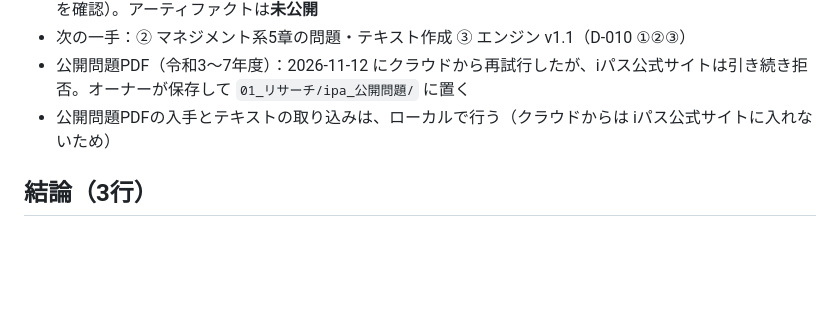
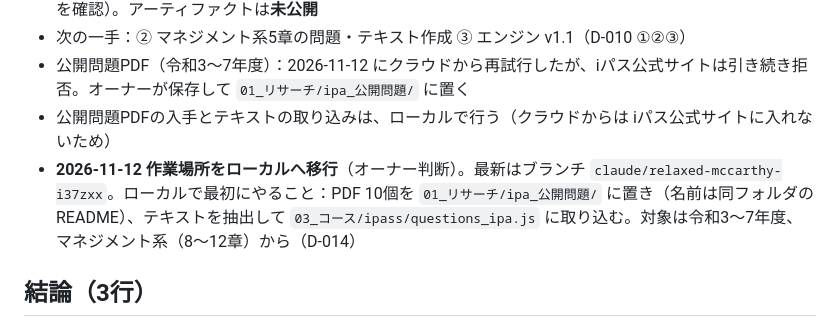
Before and after one commit to shinoqa/G-Kentei, a Markdown page: 02_企画/方向性_v2.md, the part around the change. Drawn GitHub-style; blank space fills up the shorter version.

Commit message:
現在地：作業場所をローカルへ移行、ローカルで最初にやることを記録
Co-Authored-By: Claude Opus 5.5 <noreply@anthropic.com>
Claude-Session: https://claude.ai/code/session_01QBJ2EN8zZWwN82ibhfrDVx

```diff
--- a/02_企画/方向性_v2.md
+++ b/02_企画/方向性_v2.md
@@ -13,6 +13,7 @@
 - 次の一手：② マネジメント系5章の問題・テキスト作成 ③ エンジン v1.1（D-010 ①②③）
 - 公開問題PDF（令和3〜7年度）：2026-11-12 にクラウドから再試行したが、iパス公式サイトは引き続き拒否。オーナーが保存して `01_リサーチ/ipa_公開問題/` に置く
 - 公開問題PDFの入手とテキストの取り込みは、ローカルで行う（クラウドからは iパス公式サイトに入れないため）
+- **2026-11-12 作業場所をローカルへ移行**（オーナー判断）。最新はブランチ `claude/relaxed-mccarthy-i37zxx`。ローカルで最初にやること：PDF 10個を `01_リサーチ/ipa_公開問題/` に置き（名前は同フォルダの README）、テキストを抽出して `03_コース/ipass/questions_ipa.js` に取り込む。対象は令和3〜7年度、マネジメント系（8〜12章）から（D-014）
 
 ## 結論（3行）
 
```
